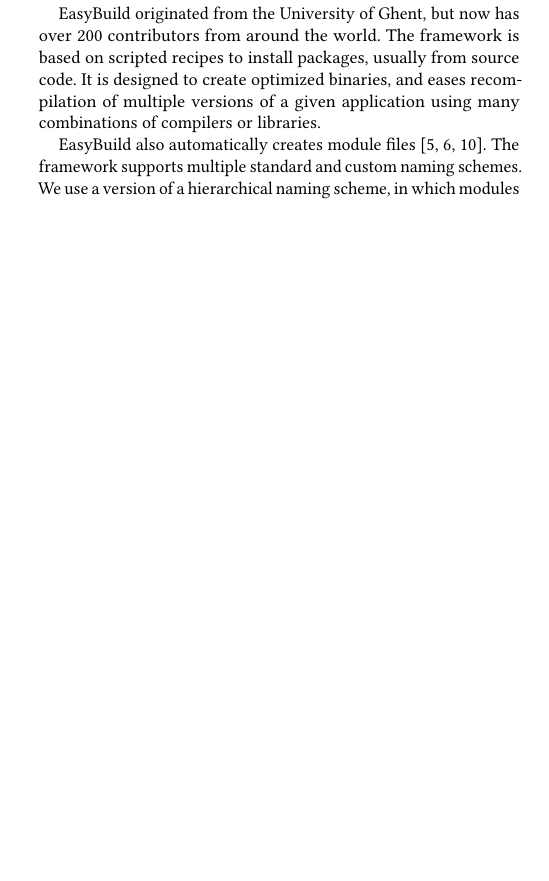
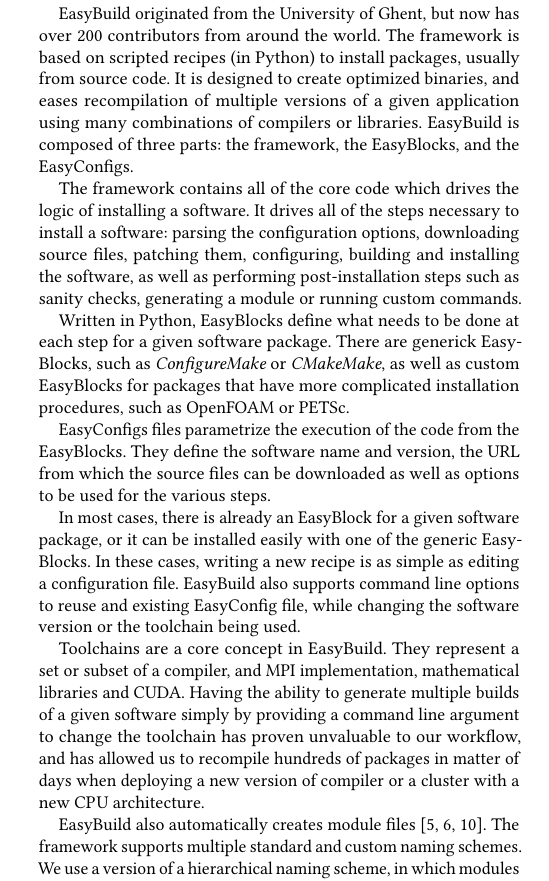
Before and after one commit to mboisson/pearc19, a LaTeX paper (paper.tex): part of one column of page 3 of 4, cut so that both start at the same text, the shorter picture padded with empty space. Compiled offline with pdfLaTeX.

Commit message:
Added details about EasyBuild

```diff
--- a/paper.tex
+++ b/paper.tex
@@ -209,7 +209,17 @@
 \label{sub:Compiled_software_packages}
 Scientific applications constitute the majority of our software stack. Since their performance is critical, they can not be installed in the compatibility layer, as they need to be optimized for specific CPU instructions. To install them, we use the EasyBuild~\cite{EasyBuild2012,EasyBuild2014,EasyBuild2016} software installation tool.
 
-EasyBuild originated from the University of Ghent, but now has over 200 contributors from around the world. The framework is based on scripted recipes to install packages, usually from source code. It is designed to create optimized binaries, and eases recompilation of multiple versions of a given application using many combinations of compilers or libraries.
+EasyBuild originated from the University of Ghent, but now has over 200 contributors from around the world. The framework is based on scripted recipes (in Python) to install packages, usually from source code. It is designed to create optimized binaries, and eases recompilation of multiple versions of a given application using many combinations of compilers or libraries. EasyBuild is composed of three parts: the framework, the EasyBlocks, and the EasyConfigs.
+
+The framework contains all of the core code which drives the logic of installing a software. It drives all of the steps necessary to install a software: parsing the configuration options, downloading source files, patching them, configuring, building and installing the software, as well as performing post-installation steps such as sanity checks, generating a module or running custom commands.
+
+Written in Python, EasyBlocks define what needs to be done at each step for a given software package. There are generick EasyBlocks, such as {\it ConfigureMake} or {\it CMakeMake}, as well as custom EasyBlocks for packages that have more complicated installation procedures, such as OpenFOAM or PETSc.
+
+EasyConfigs files parametrize the execution of the code from the EasyBlocks. They define the software name and version, the URL from which the source files can be downloaded as well as options to be used for the various steps.
+
+In most cases, there is already an EasyBlock for a given software package, or it can be installed easily with one of the generic EasyBlocks. In these cases, writing a new recipe is as simple as editing a configuration file. EasyBuild also supports command line options to reuse and existing EasyConfig file, while changing the software version or the toolchain being used.
+
+Toolchains are a core concept in EasyBuild. They represent a set or subset of a compiler, and MPI implementation, mathematical libraries and CUDA. Having the ability to generate multiple builds of a given software simply by providing a command line argument to change the toolchain has proven unvaluable to our workflow, and has allowed us to recompile hundreds of packages in matter of days when deploying a new version of compiler or a cluster with a new CPU architecture.
 
 EasyBuild also automatically creates module files~\cite{Modules1991,Modules1996,Lmod}. The framework supports multiple standard and custom naming schemes. We use a version of a hierarchical naming scheme, in which modules are organized in a tree structure, hiding those that are incompatible with currently loaded modules. This limits the list of visible modules which could otherwise be very extensive. This can however throw off some users, since they don’t automatically see all available modules. Lmod~\cite{Lmod} alleviates this issue by providing a separate command to crawl the full module tree and instructs users on how to load the module they want.
 
```
